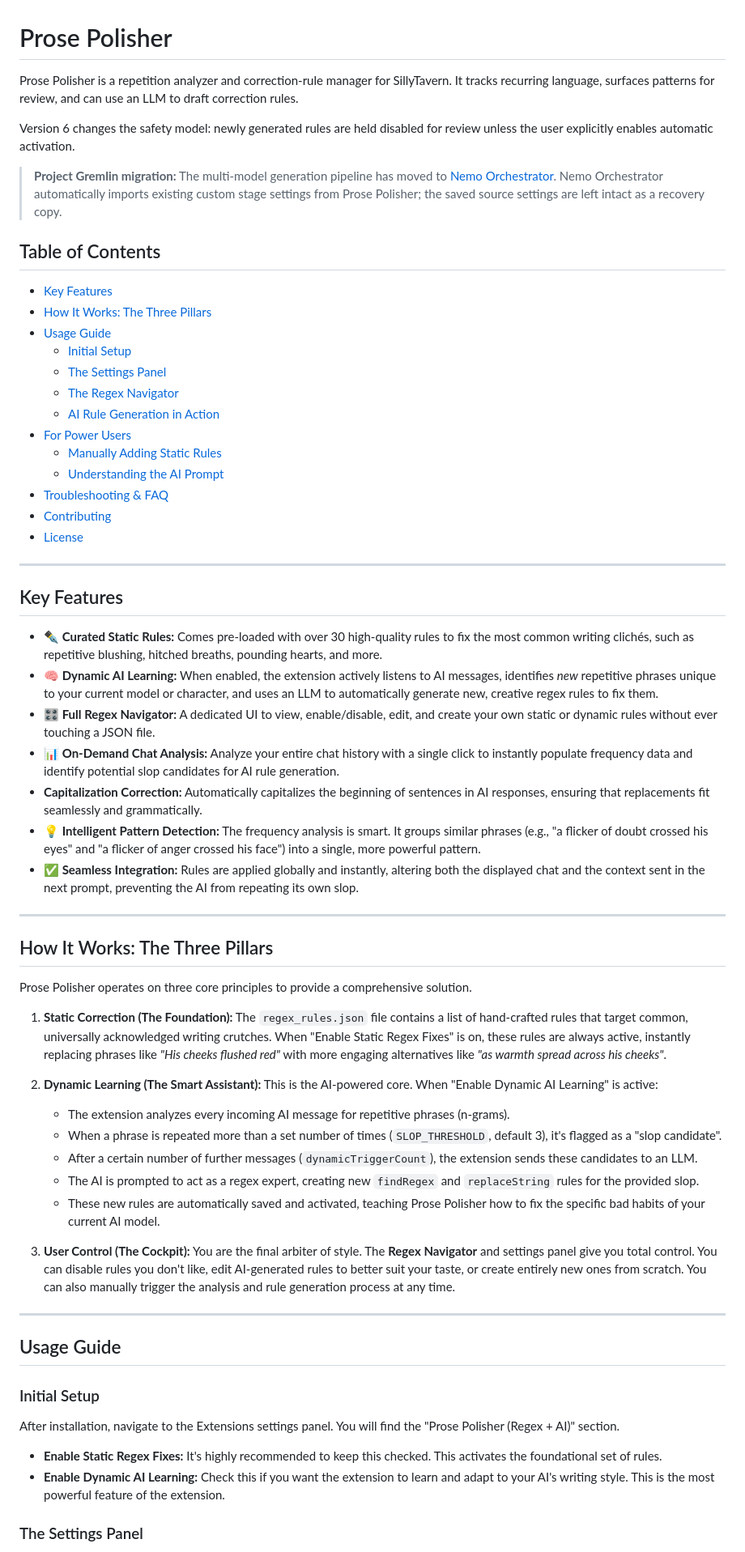
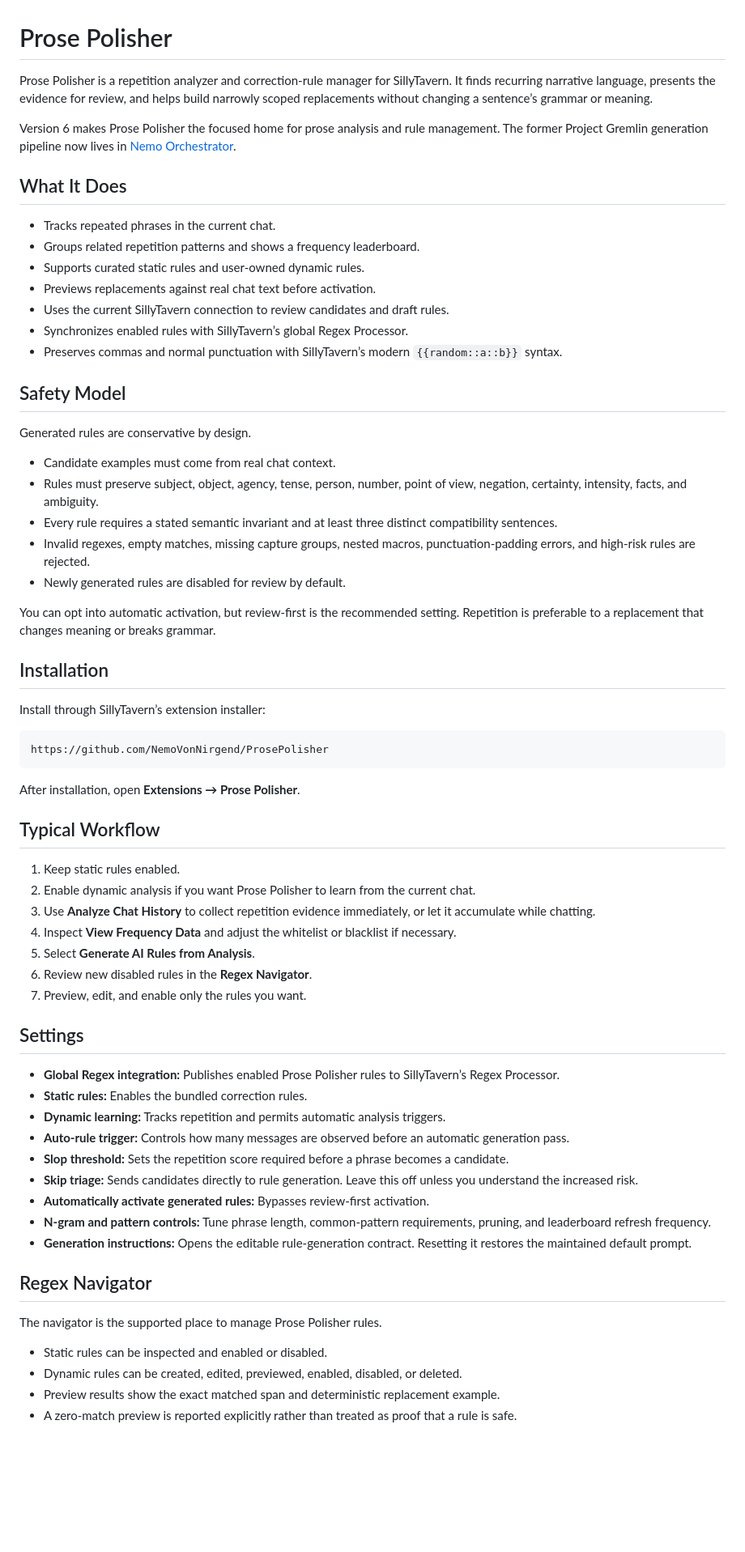
Before and after one commit to NemoVonNirgend/ProsePolisher, a Markdown page: README.md, the part around one of its changes. Shown at 81% size. Drawn GitHub-style; blank space fills up the shorter version.

Commit message:
Prepare version 6 release docs

````diff
--- a/README.md
+++ b/README.md
@@ -1,68 +1,69 @@
 # Prose Polisher
 
-Prose Polisher is a repetition analyzer and correction-rule manager for SillyTavern. It tracks recurring language, surfaces patterns for review, and can use an LLM to draft correction rules.
+Prose Polisher is a repetition analyzer and correction-rule manager for SillyTavern. It finds recurring narrative language, presents the evidence for review, and helps build narrowly scoped replacements without changing a sentence’s grammar or meaning.
 
-Version 6 changes the safety model: newly generated rules are held disabled for review unless the user explicitly enables automatic activation.
+Version 6 makes Prose Polisher the focused home for prose analysis and rule management. The former Project Gremlin generation pipeline now lives in [Nemo Orchestrator](https://github.com/NemoVonNirgend/NemoOrchestrator).
 
-> **Project Gremlin migration:** The multi-model generation pipeline has moved to [Nemo Orchestrator](https://github.com/NemoVonNirgend/NemoOrchestrator). Nemo Orchestrator automatically imports existing custom stage settings from Prose Polisher; the saved source settings are left intact as a recovery copy.
+## What It Does
 
-## Table of Contents
-- [Key Features](#key-features)
-- [How It Works: The Three Pillars](#how-it-works-the-three-pillars)
-- [Usage Guide](#usage-guide)
-  - [Initial Setup](#initial-setup)
-  - [The Settings Panel](#the-settings-panel)
-  - [The Regex Navigator](#the-regex-navigator)
-  - [AI Rule Generation in Action](#ai-rule-generation-in-action)
-- [For Power Users](#for-power-users)
-  - [Manually Adding Static Rules](#manually-adding-static-rules)
-  - [Understanding the AI Prompt](#understanding-the-ai-prompt)
-- [Troubleshooting & FAQ](#troubleshooting--faq)
-- [Contributing](#contributing)
-- [License](#license)
+- Tracks repeated phrases in the current chat.
+- Groups related repetition patterns and shows a frequency leaderboard.
+- Supports curated static rules and user-owned dynamic rules.
+- Previews replacements against real chat text before activation.
+- Uses the current SillyTavern connection to review candidates and draft rules.
+- Synchronizes enabled rules with SillyTavern’s global Regex Processor.
+- Preserves commas and normal punctuation with SillyTavern’s modern `{{random::a::b}}` syntax.
 
----
+## Safety Model
 
-## Key Features
+Generated rules are conservative by design.
 
-*   **✒️ Curated Static Rules:** Comes pre-loaded with over 30 high-quality rules to fix the most common writing clichés, such as repetitive blushing, hitched breaths, pounding hearts, and more.
-*   **🧠 Dynamic AI Learning:** When enabled, the extension actively listens to AI messages, identifies *new* repetitive phrases unique to your current model or character, and uses an LLM to automatically generate new, creative regex rules to fix them.
-*   **🎛️ Full Regex Navigator:** A dedicated UI to view, enable/disable, edit, and create your own static or dynamic rules without ever touching a JSON file.
-*   **📊 On-Demand Chat Analysis:** Analyze your entire chat history with a single click to instantly populate frequency data and identify potential slop candidates for AI rule generation.
-*   **Capitalization Correction:** Automatically capitalizes the beginning of sentences in AI responses, ensuring that replacements fit seamlessly and grammatically.
-*   **💡 Intelligent Pattern Detection:** The frequency analysis is smart. It groups similar phrases (e.g., "a flicker of doubt crossed his eyes" and "a flicker of anger crossed his face") into a single, more powerful pattern.
-*   **✅ Seamless Integration:** Rules are applied globally and instantly, altering both the displayed chat and the context sent in the next prompt, preventing the AI from repeating its own slop.
+- Candidate examples must come from real chat context.
+- Rules must preserve subject, object, agency, tense, person, number, point of view, negation, certainty, intensity, facts, and ambiguity.
+- Every rule requires a stated semantic invariant and at least three distinct compatibility sentences.
+- Invalid regexes, empty matches, missing capture groups, nested macros, punctuation-padding errors, and high-risk rules are rejected.
+- Newly generated rules are disabled for review by default.
 
----
+You can opt into automatic activation, but review-first is the recommended setting. Repetition is preferable to a replacement that changes meaning or breaks grammar.
 
-## How It Works: The Three Pillars
+## Installation
 
-Prose Polisher operates on three core principles to provide a comprehensive solution.
+Install through SillyTavern’s extension installer:
 
-1.  **Static Correction (The Foundation):**
-    The `regex_rules.json` file contains a list of hand-crafted rules that target common, universally acknowledged writing crutches. When "Enable Static Regex Fixes" is on, these rules are always active, instantly replacing phrases like *"His cheeks flushed red"* with more engaging alternatives like *"as warmth spread across his cheeks"*.
+```text
+https://github.com/NemoVonNirgend/ProsePolisher
+```
 
-2.  **Dynamic Learning (The Smart Assistant):**
-    This is the AI-powered core. When "Enable Dynamic AI Learning" is active:
-    *   The extension analyzes every incoming AI message for repetitive phrases (n-grams).
-    *   When a phrase is repeated more than a set number of times (`SLOP_THRESHOLD`, default 3), it's flagged as a "slop candidate".
-    *   After a certain number of further messages (`dynamicTriggerCount`), the extension sends these candidates to an LLM.
-    *   The AI is prompted to act as a regex expert, creating new `findRegex` and `replaceString` rules for the provided slop.
-    *   These new rules are automatically saved and activated, teaching Prose Polisher how to fix the specific bad habits of your current AI model.
+After installation, open **Extensions → Prose Polisher**.
 
-3.  **User Control (The Cockpit):**
-    You are the final arbiter of style. The **Regex Navigator** and settings panel give you total control. You can disable rules you don't like, edit AI-generated rules to better suit your taste, or create entirely new ones from scratch. You can also manually trigger the analysis and rule generation process at any time.
+## Typical Workflow
 
----
+1. Keep static rules enabled.
+2. Enable dynamic analysis if you want Prose Polisher to learn from the current chat.
+3. Use **Analyze Chat History** to collect repetition evidence immediately, or let it accumulate while chatting.
+4. Inspect **View Frequency Data** and adjust the whitelist or blacklist if necessary.
+5. Select **Generate AI Rules from Analysis**.
+6. Review new disabled rules in the **Regex Navigator**.
+7. Preview, edit, and enable only the rules you want.
 
-## Usage Guide
+## Settings
 
-### Initial Setup
+- **Global Regex integration:** Publishes enabled Prose Polisher rules to SillyTavern’s Regex Processor.
+- **Static rules:** Enables the bundled correction rules.
+- **Dynamic learning:** Tracks repetition and permits automatic analysis triggers.
+- **Auto-rule trigger:** Controls how many messages are observed before an automatic generation pass.
+- **Slop threshold:** Sets the repetition score required before a phrase becomes a candidate.
+- **Skip triage:** Sends candidates directly to rule generation. Leave this off unless you understand the increased risk.
+- **Automatically activate generated rules:** Bypasses review-first activation.
+- **N-gram and pattern controls:** Tune phrase length, common-pattern requirements, pruning, and leaderboard refresh frequency.
+- **Generation instructions:** Opens the editable rule-generation contract. Resetting it restores the maintained default prompt.
 
-After installation, navigate to the Extensions settings panel. You will find the "Prose Polisher (Regex + AI)" section.
+## Regex Navigator
 
-*   **Enable Static Regex Fixes:** It's highly recommended to keep this checked. This activates the foundational set of rules.
-*   **Enable Dynamic AI Learning:** Check this if you want the extension to learn and adapt to your AI's writing style. This is the most powerful feature of the extension.
+The navigator is the supported place to manage Prose Polisher rules.
 
-### The Settings Panel
+- Static rules can be inspected and enabled or disabled.
+- Dynamic rules can be created, edited, previewed, enabled, disabled, or deleted.
+- Preview results show the exact matched span and deterministic replacement example.
+- A zero-match preview is reported explicitly rather than treated as proof that a rule is safe.
 
````
Also changed, not shown: other parts of README.md (+32 -57 lines).
